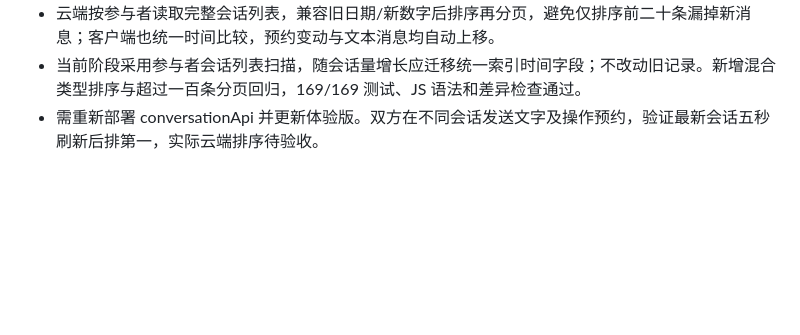
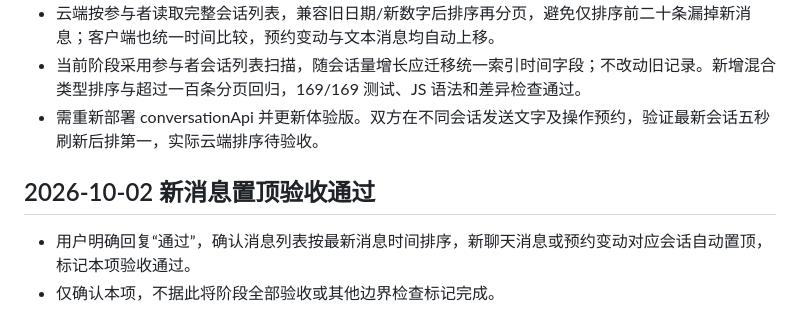
Before and after one commit to Caspainnn/BUPTSecondhandMarket, a Markdown page: docs/阶段1验收.md, the part around the change. GitHub-like rendering; blank space fills up the shorter version.

Commit message:
docs: record acceptance of latest message conversation ordering

```diff
--- a/docs/阶段1验收.md
+++ b/docs/阶段1验收.md
@@ -305,3 +305,8 @@
 - 云端按参与者读取完整会话列表，兼容旧日期/新数字后排序再分页，避免仅排序前二十条漏掉新消息；客户端也统一时间比较，预约变动与文本消息均自动上移。
 - 当前阶段采用参与者会话列表扫描，随会话量增长应迁移统一索引时间字段；不改动旧记录。新增混合类型排序与超过一百条分页回归，169/169 测试、JS 语法和差异检查通过。
 - 需重新部署 conversationApi 并更新体验版。双方在不同会话发送文字及操作预约，验证最新会话五秒刷新后排第一，实际云端排序待验收。
+
+## 2026-10-02 新消息置顶验收通过
+
+- 用户明确回复“通过”，确认消息列表按最新消息时间排序，新聊天消息或预约变动对应会话自动置顶，标记本项验收通过。
+- 仅确认本项，不据此将阶段全部验收或其他边界检查标记完成。
```
Also changed, not shown: 开发日志.md (+2 -0 lines).
